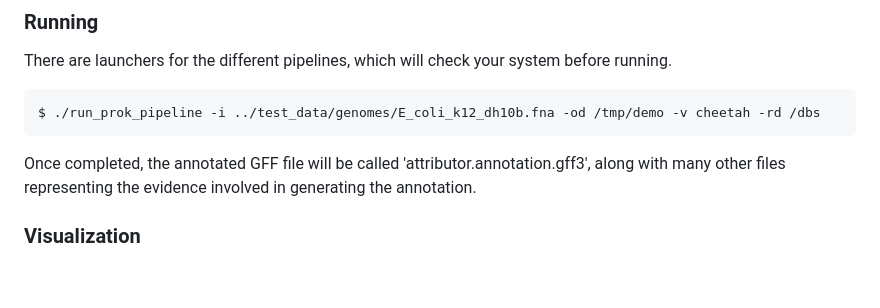
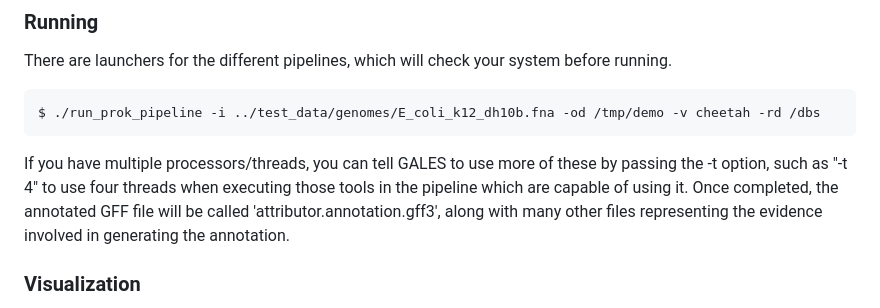
Before and after one commit to jorvis/GALES, a Markdown page: README.md, the part around the change. GitHub-like rendering; blank space fills up the shorter version.

Commit message:
Minor: added note on multi-threading to the README

````diff
--- a/README.md
+++ b/README.md
@@ -81,7 +81,9 @@ There are launchers for the different pipelines, which will check your system be
 $ ./run_prok_pipeline -i ../test_data/genomes/E_coli_k12_dh10b.fna -od /tmp/demo -v cheetah -rd /dbs
 ```
 
-Once completed, the annotated GFF file will be called 'attributor.annotation.gff3', along with many other
+If you have multiple processors/threads, you can tell GALES to use more of these by passing the -t option,
+such as "-t 4" to use four threads when executing those tools in the pipeline which are capable of using
+it. Once completed, the annotated GFF file will be called 'attributor.annotation.gff3', along with many other
 files representing the evidence involved in generating the annotation.
 
 ### Visualization
````
